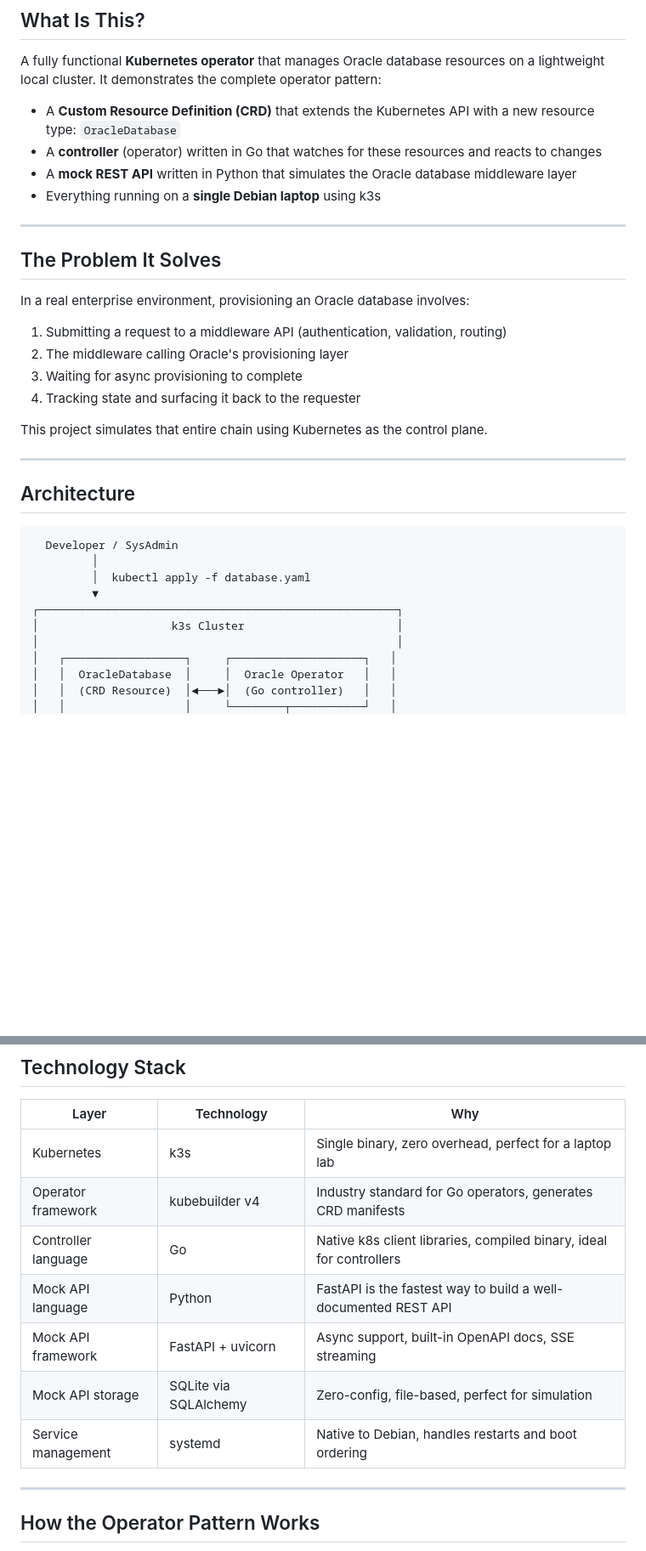
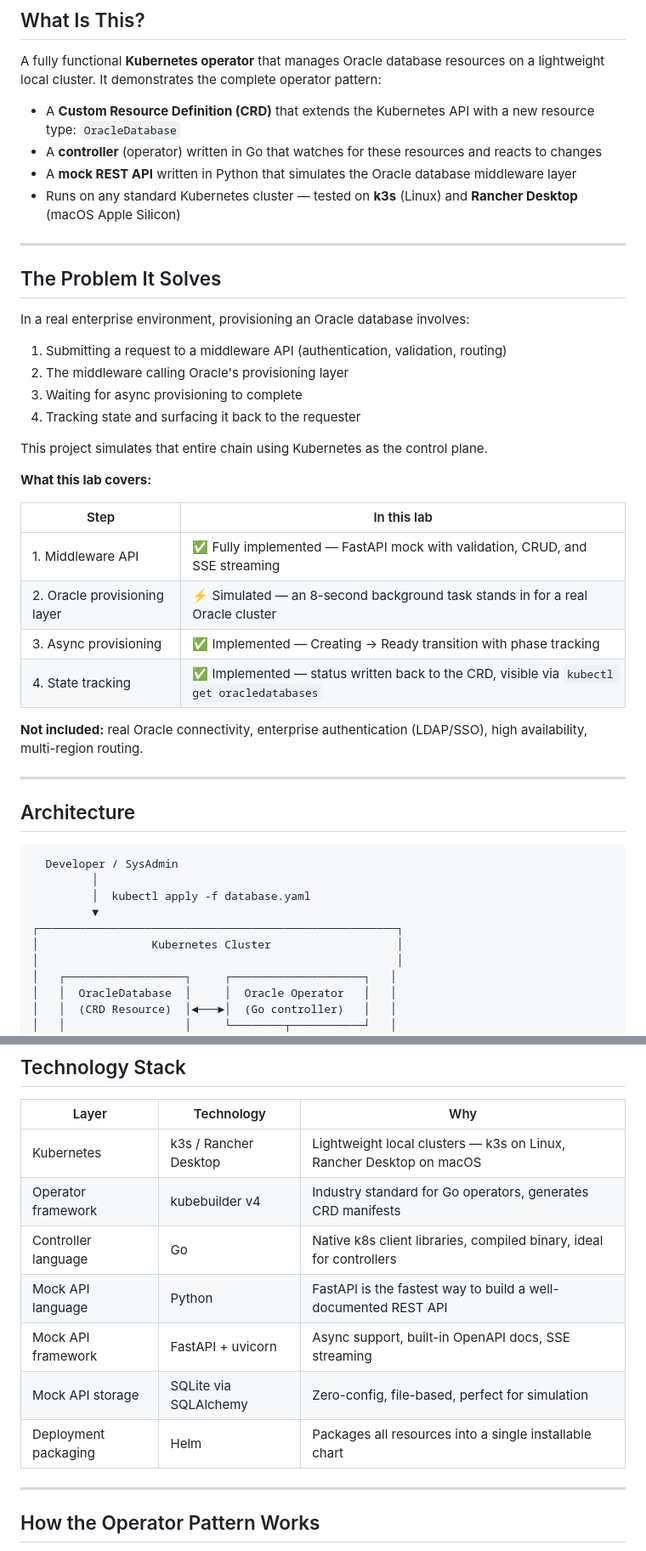
Before and after one commit to wheezy0/oracle-operator-lab, a Markdown page: docs/PRESENTATION.md, 2 parts joined by grey strips. Shown at 85% size. Drawn GitHub-style; blank space fills up the shorter version.

Commit message:
Update PRESENTATION.md to reflect current deployment reality
Remove Debian/k3s-only and systemd references; add macOS/Rancher Desktop
support, replace systemd with Helm in the tech stack, clarify which parts
of the enterprise Oracle flow are real vs simulated vs not included.

Co-Authored-By: Claude Sonnet 4.6 <noreply@anthropic.com>

```diff
--- a/docs/PRESENTATION.md
+++ b/docs/PRESENTATION.md
@@ -9,7 +9,7 @@ A fully functional **Kubernetes operator** that manages Oracle database resource
 - A **Custom Resource Definition (CRD)** that extends the Kubernetes API with a new resource type: `OracleDatabase`
 - A **controller** (operator) written in Go that watches for these resources and reacts to changes
 - A **mock REST API** written in Python that simulates the Oracle database middleware layer
-- Everything running on a **single Debian laptop** using k3s
+- Runs on any standard Kubernetes cluster — tested on **k3s** (Linux) and **Rancher Desktop** (macOS Apple Silicon)
 
 ---
 
@@ -24,6 +24,17 @@ In a real enterprise environment, provisioning an Oracle database involves:
 
 This project simulates that entire chain using Kubernetes as the control plane.
 
+**What this lab covers:**
+
+| Step | In this lab |
+|------|------------|
+| 1. Middleware API | ✅ Fully implemented — FastAPI mock with validation, CRUD, and SSE streaming |
+| 2. Oracle provisioning layer | ⚡ Simulated — an 8-second background task stands in for a real Oracle cluster |
+| 3. Async provisioning | ✅ Implemented — Creating → Ready transition with phase tracking |
+| 4. State tracking | ✅ Implemented — status written back to the CRD, visible via `kubectl get oracledatabases` |
+
+**Not included:** real Oracle connectivity, enterprise authentication (LDAP/SSO), high availability, multi-region routing.
+
 ---
 
 ## Architecture
@@ -34,7 +45,7 @@ This project simulates that entire chain using Kubernetes as the control plane.
          │  kubectl apply -f database.yaml
          ▼
 ┌──────────────────────────────────────────────────────┐
-│                    k3s Cluster                       │
+│                 Kubernetes Cluster                   │
 │                                                      │
 │   ┌──────────────────┐     ┌────────────────────┐   │
 │   │  OracleDatabase  │     │  Oracle Operator   │   │
@@ -70,13 +81,13 @@ This project simulates that entire chain using Kubernetes as the control plane.
 
 | Layer | Technology | Why |
 |-------|-----------|-----|
-| Kubernetes | k3s | Single binary, zero overhead, perfect for a laptop lab |
+| Kubernetes | k3s / Rancher Desktop | Lightweight local clusters — k3s on Linux, Rancher Desktop on macOS |
 | Operator framework | kubebuilder v4 | Industry standard for Go operators, generates CRD manifests |
 | Controller language | Go | Native k8s client libraries, compiled binary, ideal for controllers |
 | Mock API language | Python | FastAPI is the fastest way to build a well-documented REST API |
 | Mock API framework | FastAPI + uvicorn | Async support, built-in OpenAPI docs, SSE streaming |
 | Mock API storage | SQLite via SQLAlchemy | Zero-config, file-based, perfect for simulation |
-| Service management | systemd | Native to Debian, handles restarts and boot ordering |
+| Deployment packaging | Helm | Packages all resources into a single installable chart |
 
 ---
 
```
Also changed, not shown: other parts of docs/PRESENTATION.md (+2 -3 lines).
